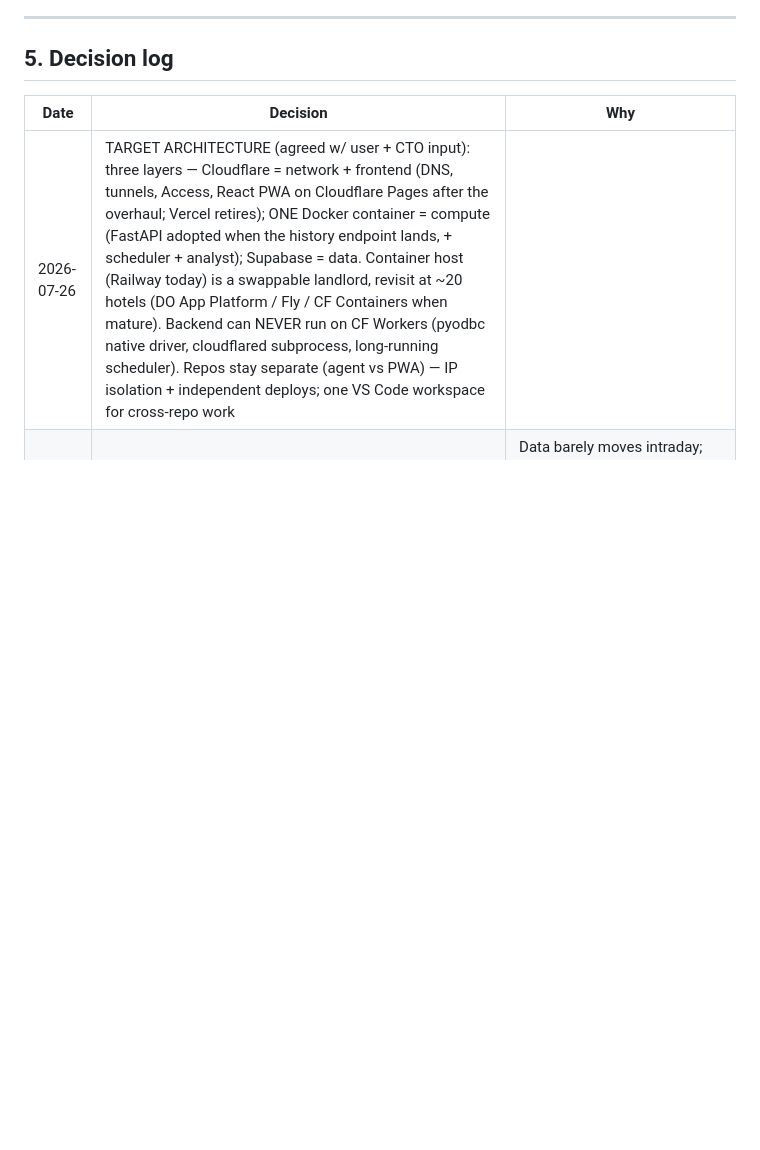
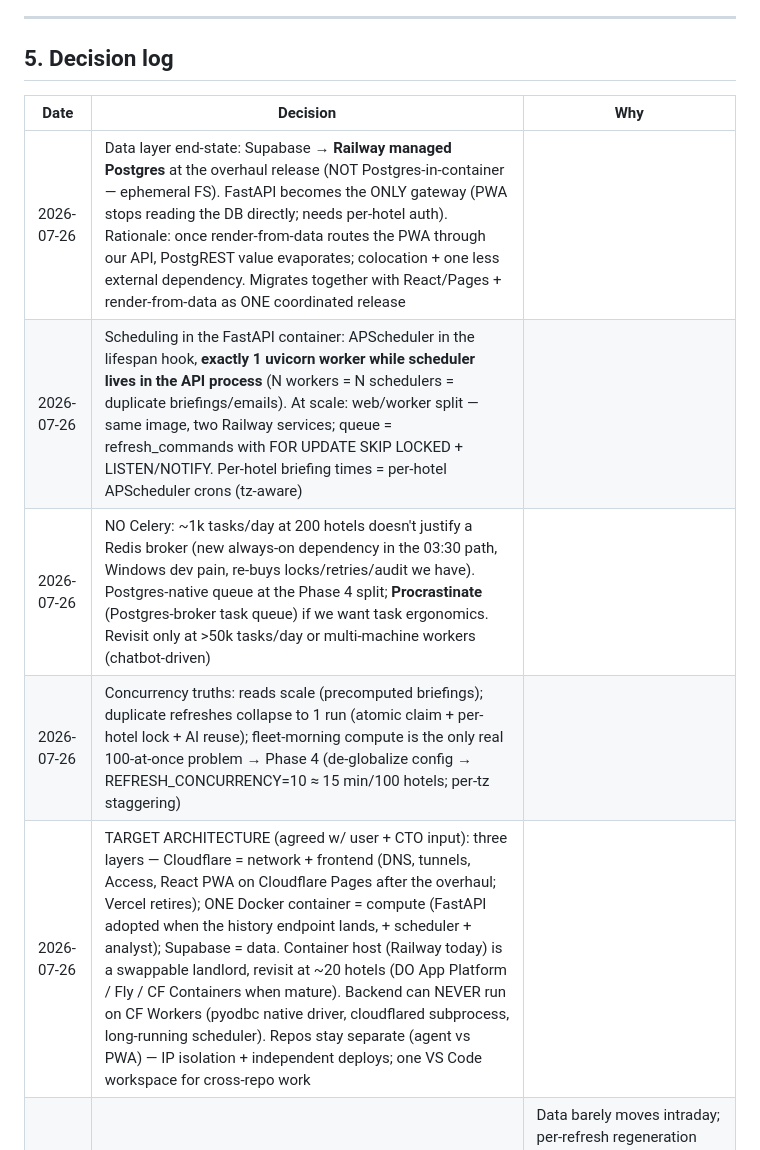
Before and after one commit to dkaryp13hbis/firstlight-agent, a Markdown page: docs/ENGINEERING_LOG.md, the part around the change. GitHub-like rendering; blank space fills up the shorter version.

Commit message:
Log decisions: Postgres end-state, FastAPI scheduling pattern, no Celery, concurrency truths
Co-Authored-By: Claude Fable 5 <noreply@anthropic.com>

```diff
--- a/docs/ENGINEERING_LOG.md
+++ b/docs/ENGINEERING_LOG.md
@@ -174,6 +174,10 @@ renders unchanged. Legacy fallback path (`_legacy_generate`) serves old-format p
 
 | Date | Decision | Why |
 |---|---|---|
+| 2026-07-26 | Data layer end-state: Supabase → **Railway managed Postgres** at the overhaul release (NOT Postgres-in-container — ephemeral FS). FastAPI becomes the ONLY gateway (PWA stops reading the DB directly; needs per-hotel auth). Rationale: once render-from-data routes the PWA through our API, PostgREST value evaporates; colocation + one less external dependency. Migrates together with React/Pages + render-from-data as ONE coordinated release |
+| 2026-07-26 | Scheduling in the FastAPI container: APScheduler in the lifespan hook, **exactly 1 uvicorn worker while scheduler lives in the API process** (N workers = N schedulers = duplicate briefings/emails). At scale: web/worker split — same image, two Railway services; queue = refresh_commands with FOR UPDATE SKIP LOCKED + LISTEN/NOTIFY. Per-hotel briefing times = per-hotel APScheduler crons (tz-aware) |
+| 2026-07-26 | NO Celery: ~1k tasks/day at 200 hotels doesn't justify a Redis broker (new always-on dependency in the 03:30 path, Windows dev pain, re-buys locks/retries/audit we have). Postgres-native queue at the Phase 4 split; **Procrastinate** (Postgres-broker task queue) if we want task ergonomics. Revisit only at >50k tasks/day or multi-machine workers (chatbot-driven) |
+| 2026-07-26 | Concurrency truths: reads scale (precomputed briefings); duplicate refreshes collapse to 1 run (atomic claim + per-hotel lock + AI reuse); fleet-morning compute is the only real 100-at-once problem → Phase 4 (de-globalize config → REFRESH_CONCURRENCY=10 ≈ 15 min/100 hotels; per-tz staggering) |
 | 2026-07-26 | TARGET ARCHITECTURE (agreed w/ user + CTO input): three layers — Cloudflare = network + frontend (DNS, tunnels, Access, React PWA on Cloudflare Pages after the overhaul; Vercel retires); ONE Docker container = compute (FastAPI adopted when the history endpoint lands, + scheduler + analyst); Supabase = data. Container host (Railway today) is a swappable landlord, revisit at ~20 hotels (DO App Platform / Fly / CF Containers when mature). Backend can NEVER run on CF Workers (pyodbc native driver, cloudflared subprocess, long-running scheduler). Repos stay separate (agent vs PWA) — IP isolation + independent deploys; one VS Code workspace for cross-repo work |
 | 2026-07-24 | Claude runs ONCE per hotel per day (scheduled morning run only); data-only AND manual refreshes reuse the day's AI insights (`2b91f6e`) | Data barely moves intraday; per-refresh regeneration was pure cost. Hard-caps AI at ~€2-3/hotel/mo; manual refresh drops ~100s → ~10s. Fallback: refresh before any morning AI → generates fresh |
 | 2026-07-24 | Manual refreshes are silent — no email, no push (`5402b37`) | A debugging day sent the GM 6 briefing emails; notifications/email only from scheduled runs |
```
